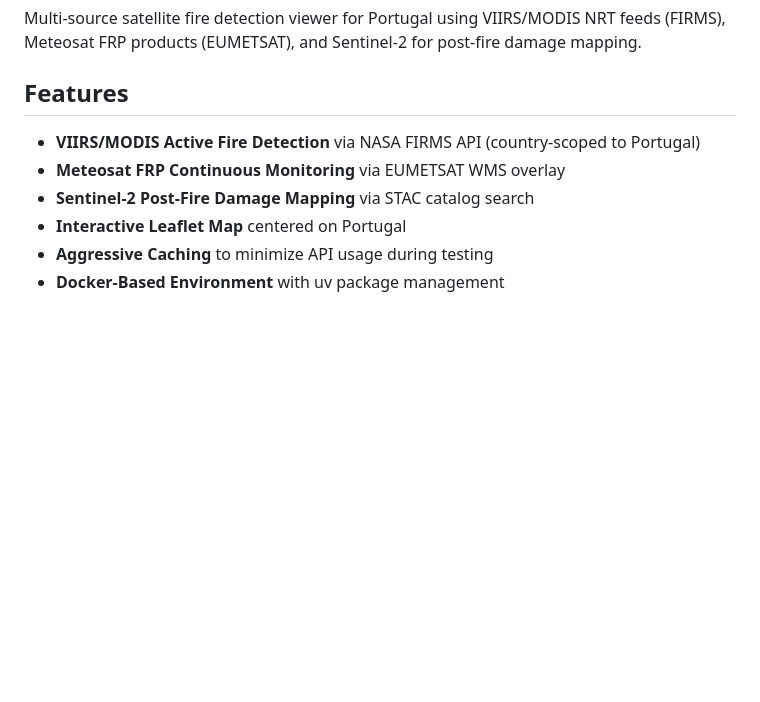
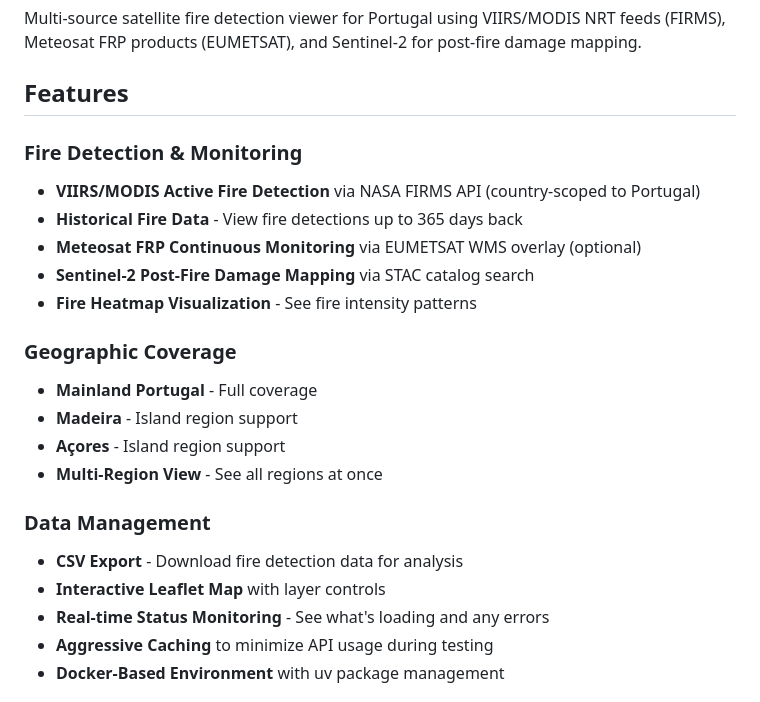
Before and after one commit to amteodoro/portugal-fire-detection, a Markdown page: README.md, the part around the change printed below. Drawn GitHub-style; blank space fills up the shorter version.

```diff
--- a/README.md
+++ b/README.md
@@ -4,10 +4,23 @@ Multi-source satellite fire detection viewer for Portugal using VIIRS/MODIS NRT
 
 ## Features
 
+### Fire Detection & Monitoring
 - **VIIRS/MODIS Active Fire Detection** via NASA FIRMS API (country-scoped to Portugal)
-- **Meteosat FRP Continuous Monitoring** via EUMETSAT WMS overlay
+- **Historical Fire Data** - View fire detections up to 365 days back
+- **Meteosat FRP Continuous Monitoring** via EUMETSAT WMS overlay (optional)
 - **Sentinel-2 Post-Fire Damage Mapping** via STAC catalog search
-- **Interactive Leaflet Map** centered on Portugal
+- **Fire Heatmap Visualization** - See fire intensity patterns
+
+### Geographic Coverage
+- **Mainland Portugal** - Full coverage
+- **Madeira** - Island region support
+- **Açores** - Island region support
+- **Multi-Region View** - See all regions at once
+
+### Data Management
+- **CSV Export** - Download fire detection data for analysis
+- **Interactive Leaflet Map** with layer controls
+- **Real-time Status Monitoring** - See what's loading and any errors
 - **Aggressive Caching** to minimize API usage during testing
 - **Docker-Based Environment** with uv package management
 
```
Also changed, not shown: other parts of README.md (+35 -4 lines).
